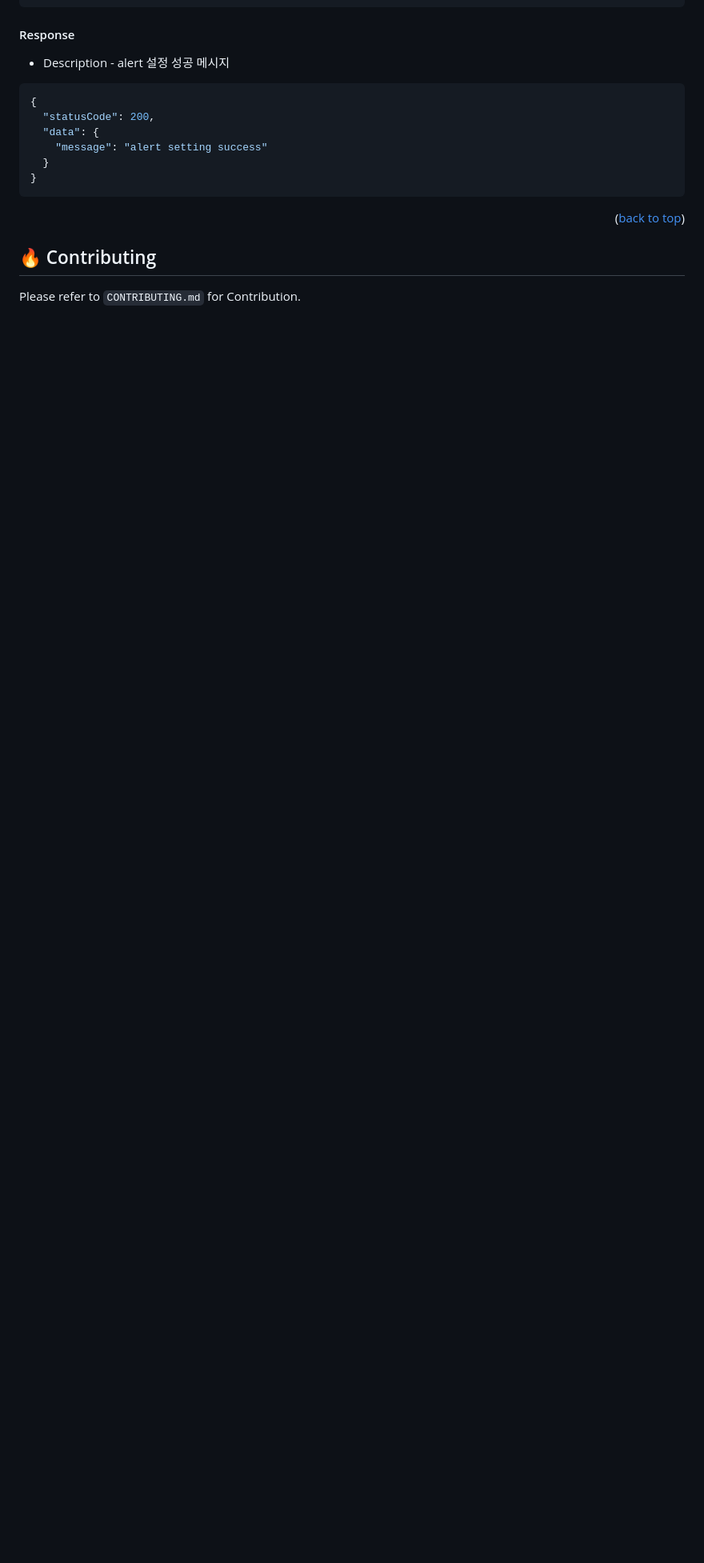
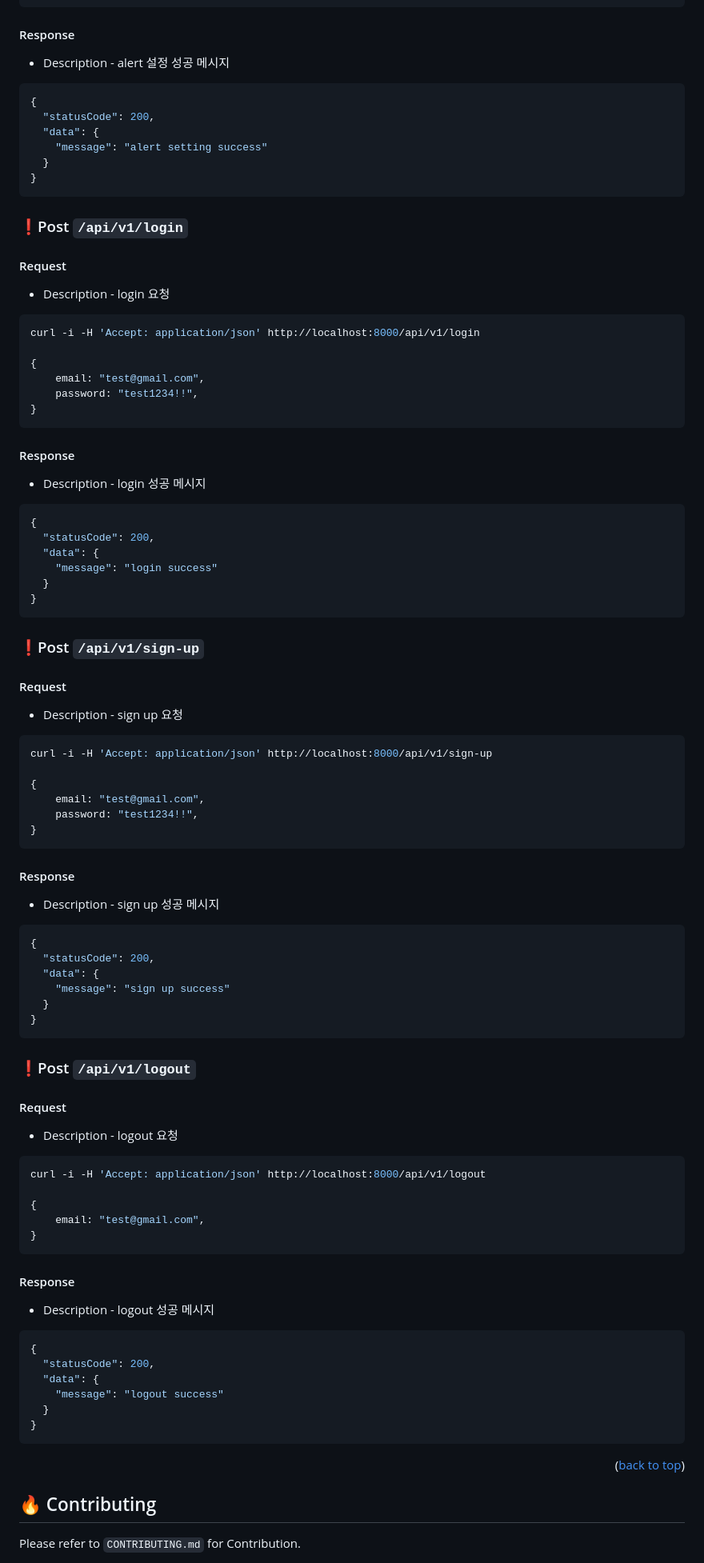
Before and after one commit to Eeap/Mobile-Billing-Dashboard, a Markdown page: README.md, the part around the change. Shown at 80% size. Drawn GitHub-style; blank space fills up the shorter version.

Commit message:
docs: add api docs

````diff
--- a/README.md
+++ b/README.md
@@ -202,6 +202,71 @@ curl -i -H 'Accept: application/json' http://localhost:8000/api/v1/alert-setting
 }
 ```
 
+### ❗️Post `/api/v1/login`
+#### Request
+- Description - login 요청
+```bash
+curl -i -H 'Accept: application/json' http://localhost:8000/api/v1/login
+
+{
+    email: "test@gmail.com",
+    password: "test1234!!",
+}
+```
+#### Response
+- Description - login 성공 메시지
+```json
+{
+  "statusCode": 200,
+  "data": {
+    "message": "login success"
+  }
+}
+```
+
+### ❗️Post `/api/v1/sign-up`
+#### Request
+- Description - sign up 요청
+```bash
+curl -i -H 'Accept: application/json' http://localhost:8000/api/v1/sign-up
+
+{
+    email: "test@gmail.com",
+    password: "test1234!!",
+}
+```
+#### Response
+- Description - sign up 성공 메시지
+```json
+{
+  "statusCode": 200,
+  "data": {
+    "message": "sign up success"
+  }
+}
+```
+
+### ❗️Post `/api/v1/logout`
+#### Request
+- Description - logout 요청
+```bash
+curl -i -H 'Accept: application/json' http://localhost:8000/api/v1/logout
+
+{
+    email: "test@gmail.com",
+}
+```
+#### Response
+- Description - logout 성공 메시지
+```json
+{
+  "statusCode": 200,
+  "data": {
+    "message": "logout success"
+  }
+}
+```
+
 <p align="right">(<a href="#readme-top">back to top</a>)</p>
 
 
````
